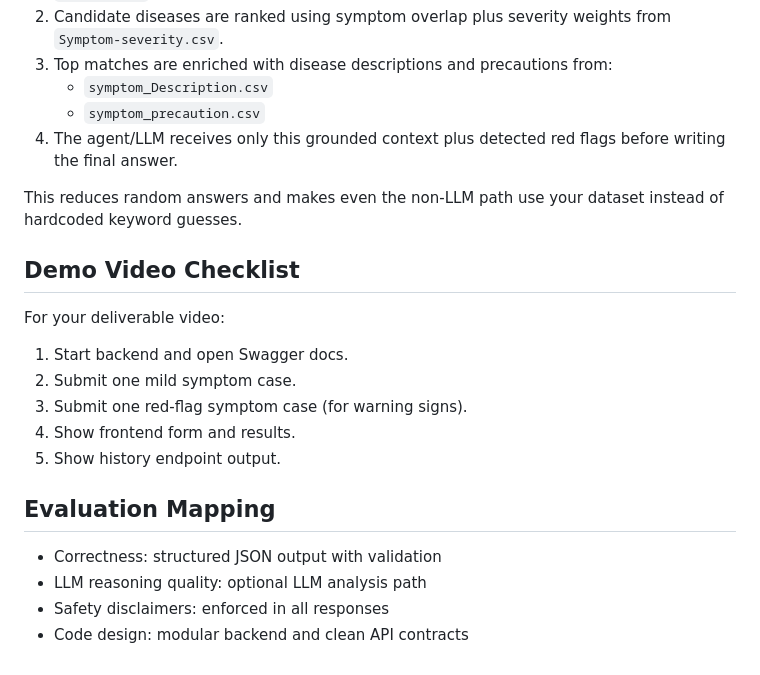
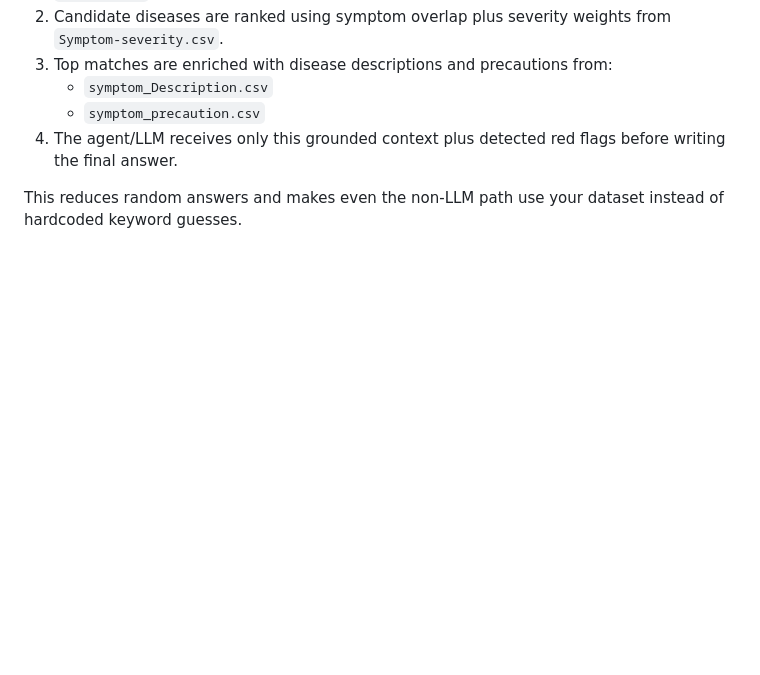
Before and after one commit to ADITHYASHETTY123/SymptoScan, a Markdown page: README.md, the part around the change. GitHub-like rendering; blank space fills up the shorter version.

Commit message:
Update README by removing unnecessary sections
Removed demo video checklist and evaluation mapping sections.

```diff
--- a/README.md
+++ b/README.md
@@ -203,19 +203,3 @@ The backend now uses the CSV files in `backend/app/data` as a lightweight knowle
 4. The agent/LLM receives only this grounded context plus detected red flags before writing the final answer.
 
 This reduces random answers and makes even the non-LLM path use your dataset instead of hardcoded keyword guesses.
-
-## Demo Video Checklist
-
-For your deliverable video:
-1. Start backend and open Swagger docs.
-2. Submit one mild symptom case.
-3. Submit one red-flag symptom case (for warning signs).
-4. Show frontend form and results.
-5. Show history endpoint output.
-
-## Evaluation Mapping
-
-- Correctness: structured JSON output with validation
-- LLM reasoning quality: optional LLM analysis path
-- Safety disclaimers: enforced in all responses
-- Code design: modular backend and clean API contracts
```
